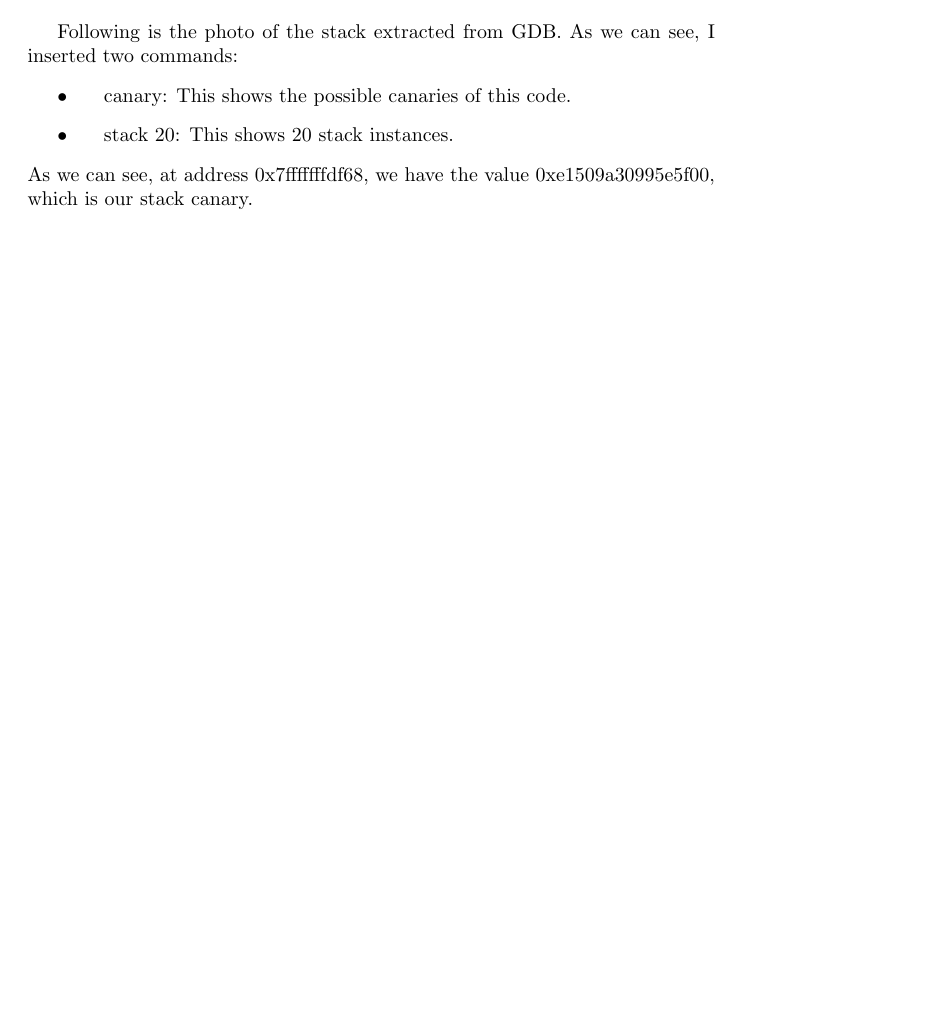
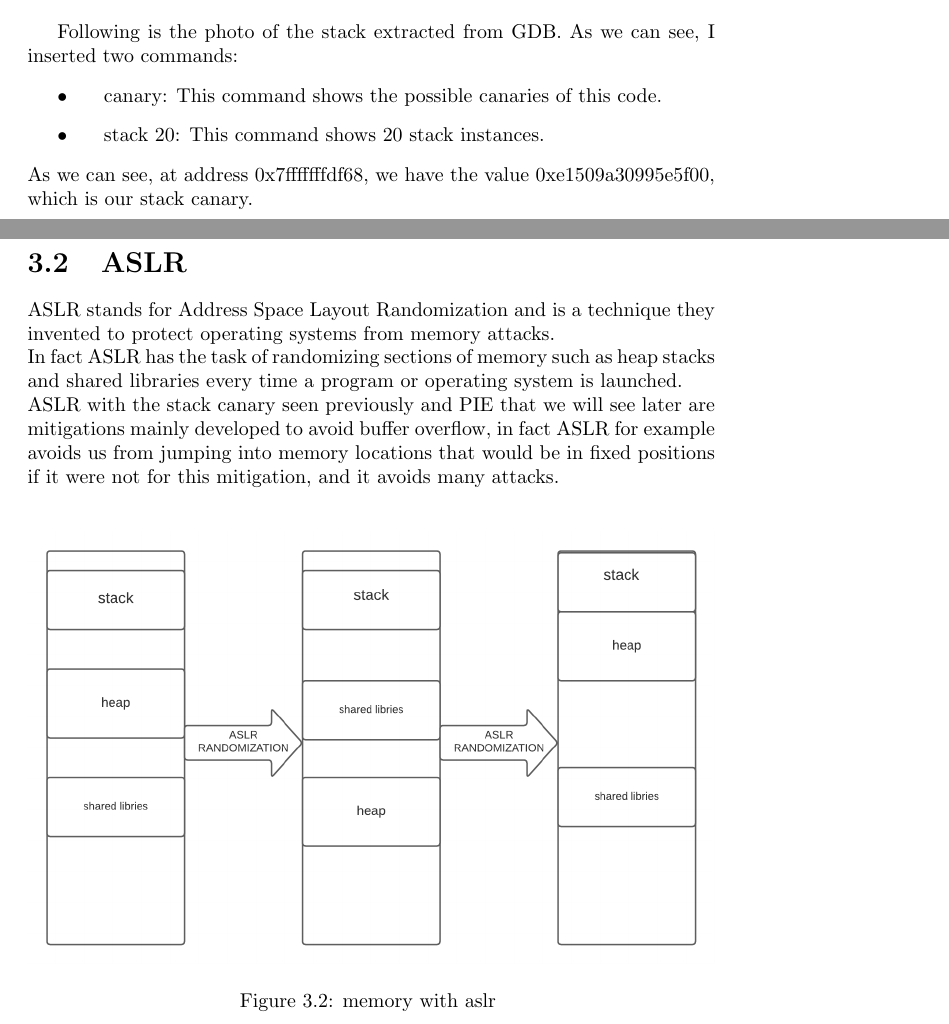
Before and after one commit to Ferr0x/thesis, a LaTeX thesis (main.tex): part of page 10 of 19 before the commit and two parts of pages 10 and 11 of 21 after it, the two joined at a grey line, cut so that both start at the same text, the shorter picture padded with empty space. Compiled offline with pdfLaTeX.

Commit message:
Update main.tex
added a part of ASLR

```diff
--- a/main.tex
+++ b/main.tex
@@ -124,17 +121,26 @@
     The name derives from a small historical note. In fact, the name "stack canary" was inspired by the technique used in coal mines.\newline
     To avoid entering an area of the mine with high levels of toxic gases, they would let a canary fly ahead. If the canary died, passage was prohibited; otherwise, they could pass.
     \clearpage
-
     Following is the photo of the stack extracted from GDB. As we can see, I inserted two commands:
     \begin{itemize}
-      \item \hspace{1em} canary: This shows the possible canaries of this code.
-      \item \hspace{1em} stack 20: This shows 20 stack instances.
+      \item \hspace{1em} canary: This command shows the possible canaries of this code.
+      \item \hspace{1em} stack 20: This command shows 20 stack instances.
     \end{itemize}
     As we can see, at address 0x7fffffffdf68, we have the value 0xe1509a30995e5f00, which is our stack canary.
     \begin{figure}
         \includegraphics[width=1.3\linewidth]{photo_of_the_stack_with_canary.png}
-        \caption{stack canary on gdb}
-        \label{fig: }
+        \caption{ stack canary on gdb }
+        \label{fig:}
     \end{figure}
-    \newpage
-
+    \clearpage
+    \section{ASLR}
+    ASLR stands for Address Space Layout Randomization and is a technique they invented to protect operating systems from memory attacks.\newline
+    In fact ASLR has the task of randomizing sections of memory such as heap stacks and shared libraries every time a program or operating system is launched.\newline
+    ASLR with the stack canary seen previously and PIE that we will see later are mitigations mainly developed to avoid buffer overflow, in fact ASLR for example avoids us from jumping into memory locations that would be in fixed positions if it were not for this mitigation, and it avoids many attacks.\newline
+    \begin{figure}[h]
+        \centering
+        \includegraphics[width=1\linewidth]{ASLR_stack_image.png}
+        \caption{memory with aslr }
+        \label{fig:enter-label}
+    \end{figure}
+    \clearpage
```
Also changed, not shown: main.tex (6 more changed lines).
